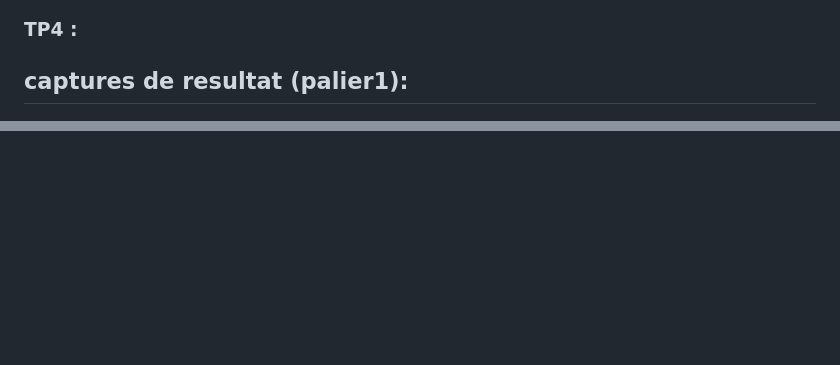
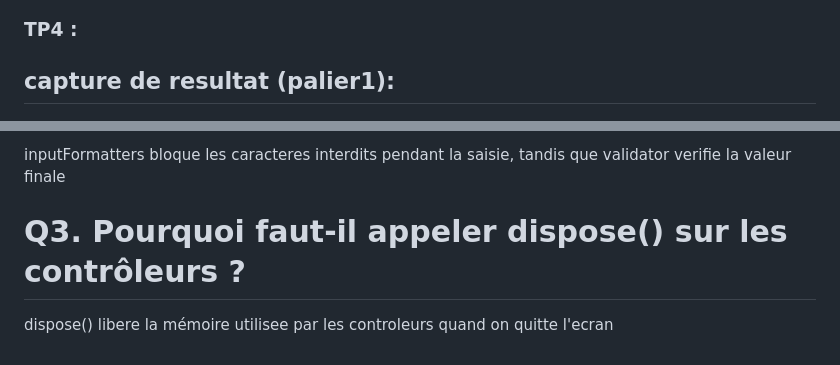
Before and after one commit to Rimen108/rihla, a Markdown page: README.md, 2 parts joined by grey strips. GitHub-like rendering; blank space fills up the shorter version.

Commit message:
feat(TP4:palier3): formulaire de réservation et validation

```diff
--- a/README.md
+++ b/README.md
@@ -86,7 +86,7 @@ Sans ValueKey, Flutter peut associer un favori a la mauvaise destination apres u
 
 ### TP4 :
 
-## captures de resultat (palier1):
+## capture de resultat (palier1):
 ![alt text](image-10.png)
 
 ## captures de resultat (palier2+bouton découvrir):
@@ -111,0 +127,5 @@ Sans clipBehavior, l'effet d'animation depasse les coins arrondis de la carte
+inputFormatters bloque les caracteres interdits pendant la saisie, tandis que validator verifie la valeur finale
+
+# Q3.	Pourquoi faut-il appeler dispose() sur les contrôleurs ?
+
+dispose() libere la mémoire utilisee par les controleurs quand on quitte l'ecran
```
Also changed, not shown: other parts of README.md (+15 -0 lines), image-13.png (added), image-14.png (added), 2 other files.
